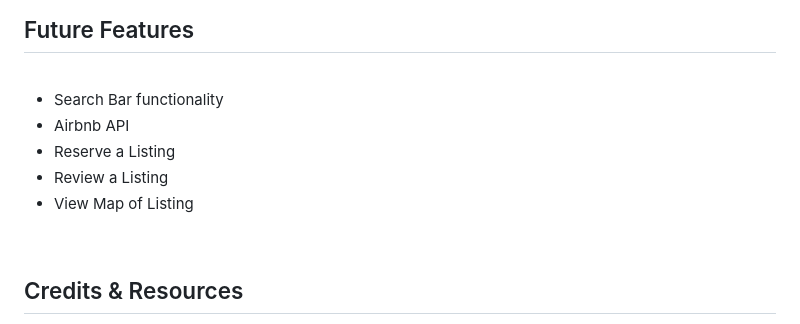
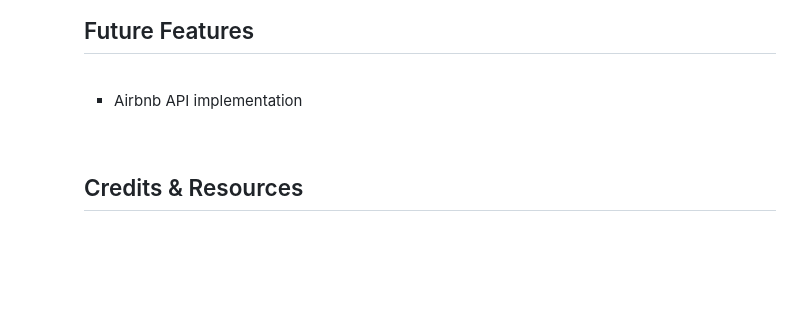
Before and after one commit to dlaucodes/YerBnb-FS-Project, a Markdown page: README.md, the part around the change printed below. Drawn GitHub-style; blank space fills up the shorter version.

```diff
--- a/README.md
+++ b/README.md
@@ -66,11 +86,7 @@ Users can view and create Listings
 
 <br>
 <ul>
-    <li> Search Bar functionality
-    <li> Airbnb API
-    <li> Reserve a Listing
-    <li> Review a Listing
-    <li> View Map of Listing
+    <li> Airbnb API implementation
 </ul>
 <br>
 
```
Also changed, not shown: other parts of README.md (+41 -21 lines), app/assets/images/profile.png (added), 3 other files.
